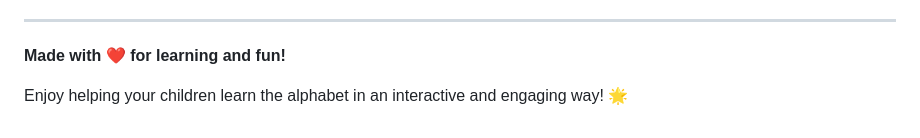
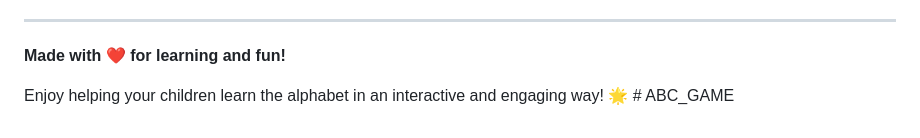
Before and after one commit to giladrozmarin/ABC_GAME, a Markdown page: README.md, the part around the change. Drawn GitHub-style.

```diff
--- a/README.md
+++ b/README.md
@@ -148,4 +148,4 @@ Potential improvements:
 
 **Made with ❤️ for learning and fun!**
 
-Enjoy helping your children learn the alphabet in an interactive and engaging way! 🌟
+Enjoy helping your children learn the alphabet in an interactive and engaging way! 🌟 # ABC_GAME
```
